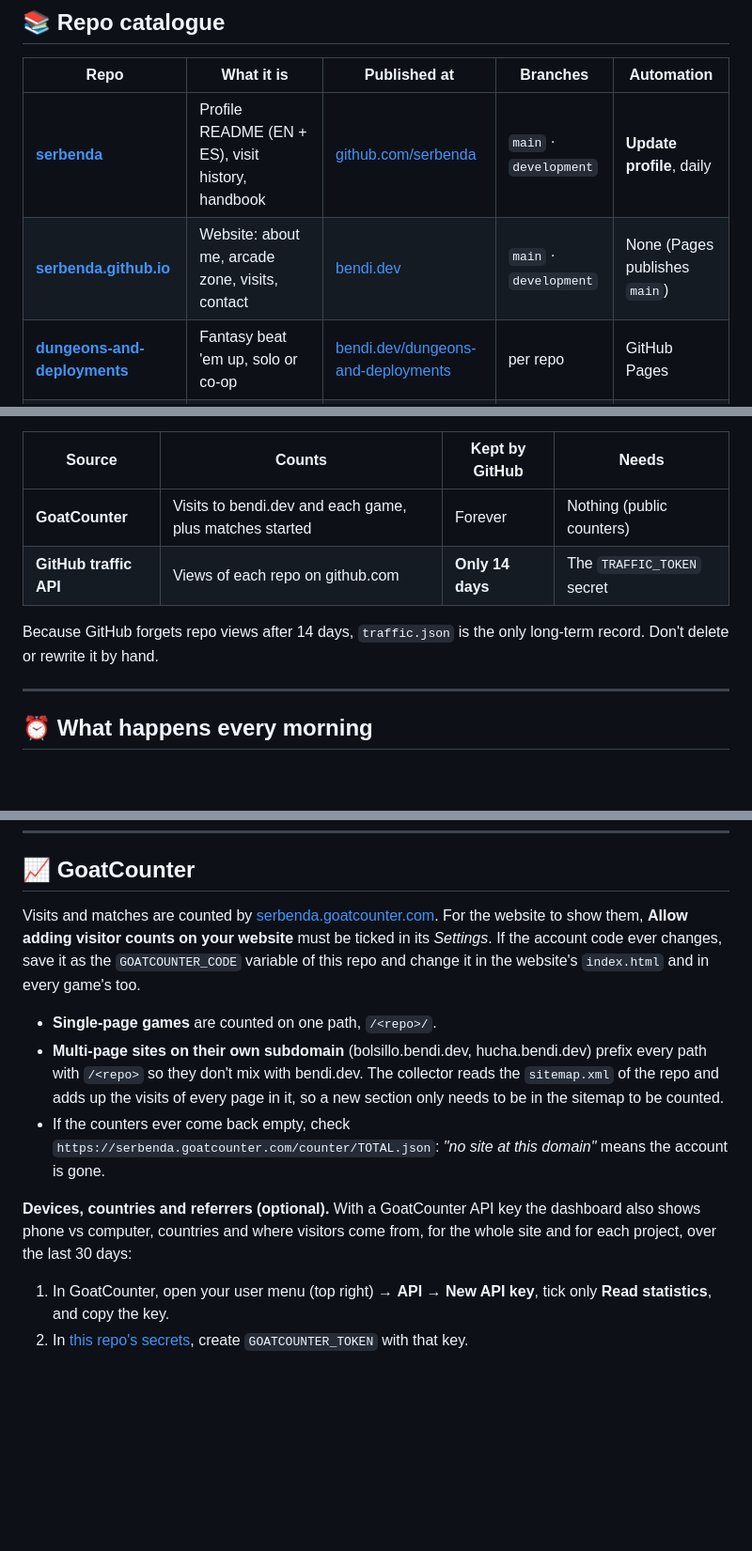
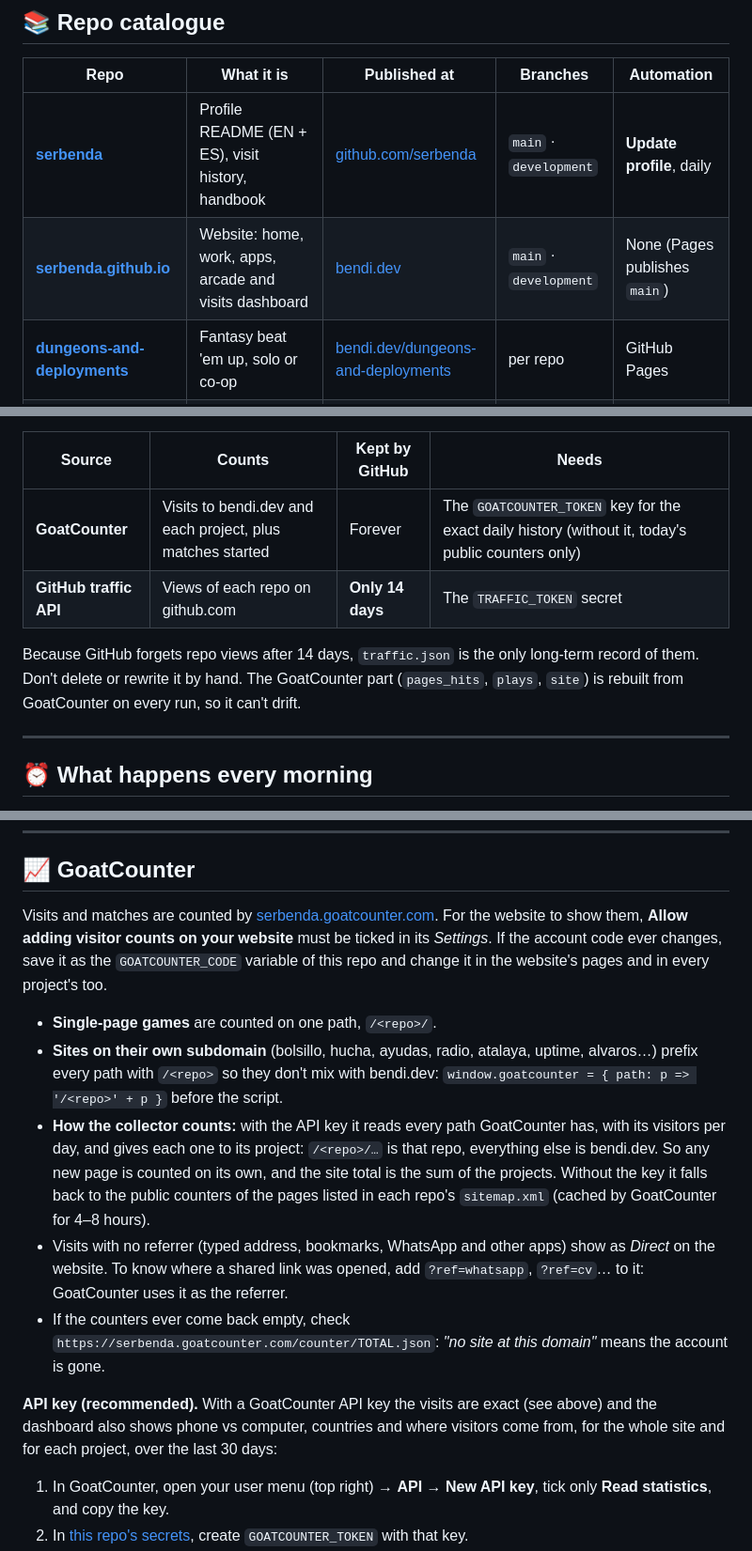
Before and after one commit to serbenda/serbenda, a Markdown page: .github/MAINTENANCE.md, 3 parts joined by grey strips. Shown at 94% size. GitHub-like rendering; blank space fills up the shorter version.

```diff
--- a/.github/MAINTENANCE.md
+++ b/.github/MAINTENANCE.md
@@ -106,7 +106,7 @@ The three key ideas:
 | Repo | What it is | Published at | Branches | Automation |
 |---|---|---|---|---|
 | [**serbenda**](https://github.com/serbenda/serbenda) | Profile README (EN + ES), visit history, handbook | [github.com/serbenda](https://github.com/serbenda) | `main` · `development` | **Update profile**, daily |
-| [**serbenda.github.io**](https://github.com/serbenda/serbenda.github.io) | Website: about me, arcade zone, visits, contact | [bendi.dev](https://bendi.dev) | `main` · `development` | None (Pages publishes `main`) |
+| [**serbenda.github.io**](https://github.com/serbenda/serbenda.github.io) | Website: home, work, apps, arcade and visits dashboard | [bendi.dev](https://bendi.dev) | `main` · `development` | None (Pages publishes `main`) |
 | [**dungeons-and-deployments**](https://github.com/serbenda/dungeons-and-deployments) | Fantasy beat 'em up, solo or co-op | [bendi.dev/dungeons-and-deployments](https://bendi.dev/dungeons-and-deployments/) | per repo | GitHub Pages |
 | [**chapas**](https://github.com/serbenda/chapas) | La Vuelta de Chapas: bottle-cap cycling and football | [bendi.dev/chapas](https://bendi.dev/chapas/) | per repo | GitHub Pages |
 | [**school-rush**](https://github.com/serbenda/school-rush) | Get the kids to school before the bell | [bendi.dev/school-rush](https://bendi.dev/school-rush/) | `main` · `development` | GitHub Pages |
@@ -151,10 +151,10 @@ Two sources, two kinds of number:
 
 | Source | Counts | Kept by GitHub | Needs |
 |---|---|---|---|
-| **GoatCounter** | Visits to bendi.dev and each game, plus matches started | Forever | Nothing (public counters) |
+| **GoatCounter** | Visits to bendi.dev and each project, plus matches started | Forever | The `GOATCOUNTER_TOKEN` key for the exact daily history (without it, today's public counters only) |
 | **GitHub traffic API** | Views of each repo on github.com | **Only 14 days** | The `TRAFFIC_TOKEN` secret |
 
-Because GitHub forgets repo views after 14 days, `traffic.json` is the only long-term record. Don't delete or rewrite it by hand.
+Because GitHub forgets repo views after 14 days, `traffic.json` is the only long-term record of them. Don't delete or rewrite it by hand. The GoatCounter part (`pages_hits`, `plays`, `site`) is rebuilt from GoatCounter on every run, so it can't drift.
 
 ---
 
@@ -377,13 +377,15 @@ The views of each repository are read with a token stored in the `TRAFFIC_TOKEN`
 
 ## 📈 GoatCounter
 
-Visits and matches are counted by [serbenda.goatcounter.com](https://serbenda.goatcounter.com). For the website to show them, **Allow adding visitor counts on your website** must be ticked in its *Settings*. If the account code ever changes, save it as the `GOATCOUNTER_CODE` variable of this repo and change it in the website's `index.html` and in every game's too.
+Visits and matches are counted by [serbenda.goatcounter.com](https://serbenda.goatcounter.com). For the website to show them, **Allow adding visitor counts on your website** must be ticked in its *Settings*. If the account code ever changes, save it as the `GOATCOUNTER_CODE` variable of this repo and change it in the website's pages and in every project's too.
 
 - **Single-page games** are counted on one path, `/<repo>/`.
-- **Multi-page sites on their own subdomain** (bolsillo.bendi.dev, hucha.bendi.dev) prefix every path with `/<repo>` so they don't mix with bendi.dev. The collector reads the `sitemap.xml` of the repo and adds up the visits of every page in it, so a new section only needs to be in the sitemap to be counted.
+- **Sites on their own subdomain** (bolsillo, hucha, ayudas, radio, atalaya, uptime, alvaros…) prefix every path with `/<repo>` so they don't mix with bendi.dev: `window.goatcounter = { path: p => '/<repo>' + p }` before the script.
+- **How the collector counts:** with the API key it reads every path GoatCounter has, with its visitors per day, and gives each one to its project: `/<repo>/…` is that repo, everything else is bendi.dev. So any new page is counted on its own, and the site total is the sum of the projects. Without the key it falls back to the public counters of the pages listed in each repo's `sitemap.xml` (cached by GoatCounter for 4–8 hours).
+- Visits with no referrer (typed address, bookmarks, WhatsApp and other apps) show as *Direct* on the website. To know where a shared link was opened, add `?ref=whatsapp`, `?ref=cv`… to it: GoatCounter uses it as the referrer.
 - If the counters ever come back empty, check `https://serbenda.goatcounter.com/counter/TOTAL.json`: *"no site at this domain"* means the account is gone.
 
-**Devices, countries and referrers (optional).** With a GoatCounter API key the dashboard also shows phone vs computer, countries and where visitors come from, for the whole site and for each project, over the last 30 days:
+**API key (recommended).** With a GoatCounter API key the visits are exact (see above) and the dashboard also shows phone vs computer, countries and where visitors come from, for the whole site and for each project, over the last 30 days:
 
 1. In GoatCounter, open your user menu (top right) → **API** → **New API key**, tick only **Read statistics**, and copy the key.
 2. In [this repo's secrets](https://github.com/serbenda/serbenda/settings/secrets/actions), create `GOATCOUNTER_TOKEN` with that key.
```
Also changed, not shown: other parts of .github/MAINTENANCE.md (+1 -1 lines), README.es.md (+4 -4 lines), README.md (+4 -4 lines).
